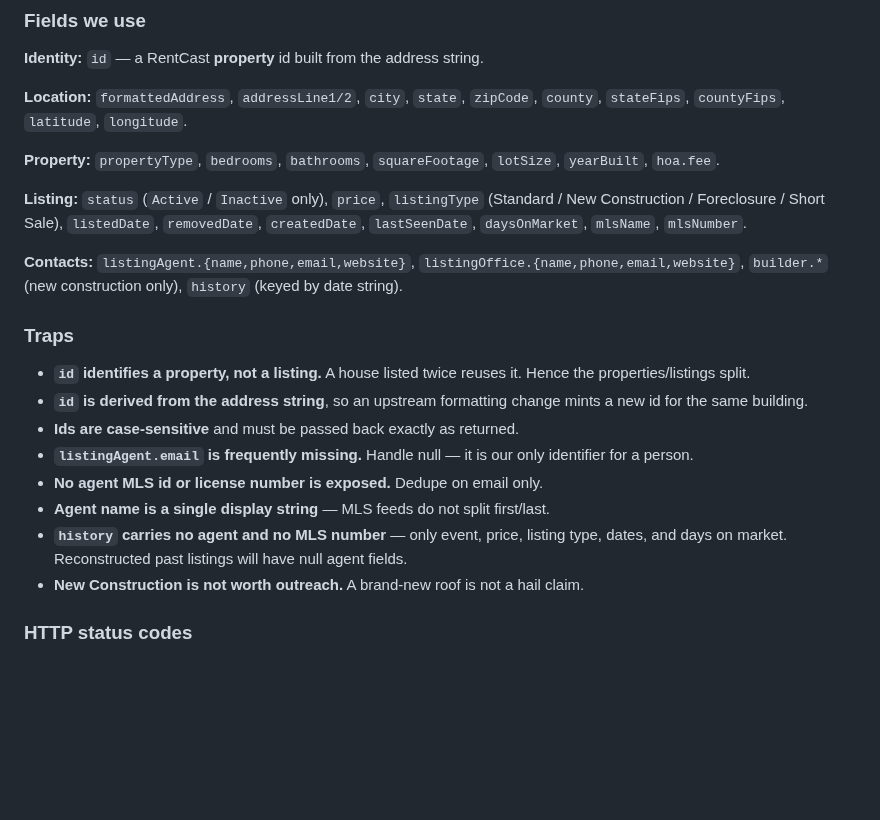
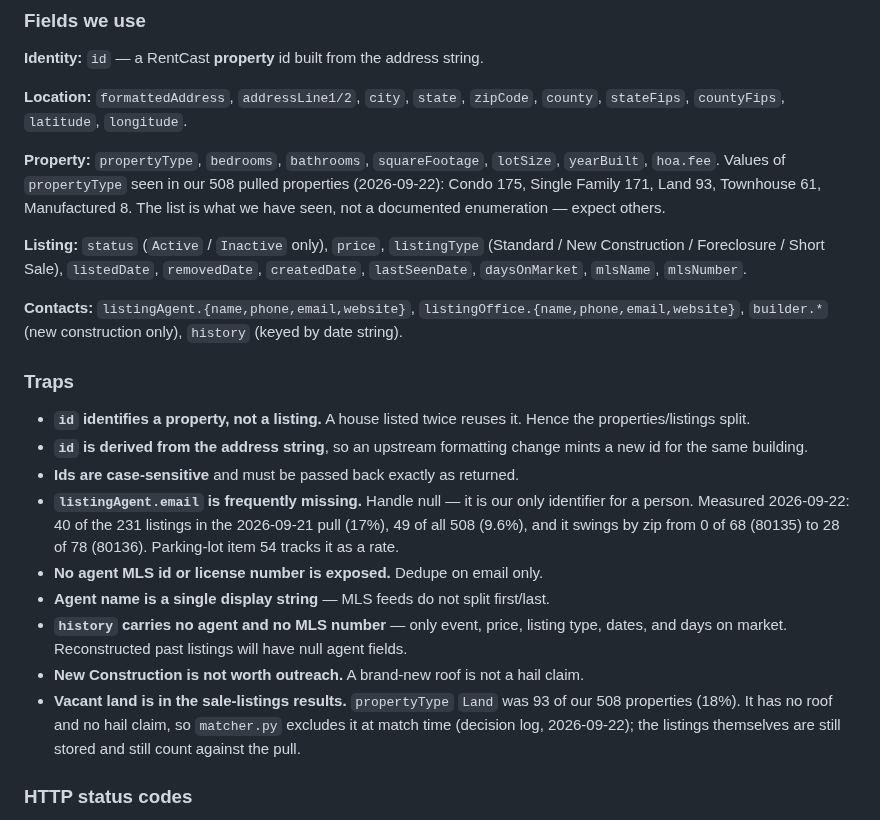
Before and after one commit to justynlarry/Hail-System, a Markdown page: docs/data-sources.md, the part around the change. Rendered like a GitHub page; blank space fills up the shorter version.

Commit message:
data-sources: propertyType values, agent-email rate, Land
Record the propertyType values seen in pulled data, the measured rate of
missing agent email (17% of the last pull, 9.6% overall, 0-36% by zip), and
that vacant land is in the results and excluded at match time.

Co-Authored-By: Claude Sonnet 5 <noreply@anthropic.com>

```diff
--- a/docs/data-sources.md
+++ b/docs/data-sources.md
@@ -267,7 +267,10 @@ geographic area.
 `county`, `stateFips`, `countyFips`, `latitude`, `longitude`.
 
 **Property:** `propertyType`, `bedrooms`, `bathrooms`, `squareFootage`,
-`lotSize`, `yearBuilt`, `hoa.fee`.
+`lotSize`, `yearBuilt`, `hoa.fee`. Values of `propertyType` seen in our 508
+pulled properties (2026-09-22): Condo 175, Single Family 171, Land 93,
+Townhouse 61, Manufactured 8. The list is what we have seen, not a documented
+enumeration — expect others.
 
 **Listing:** `status` (`Active` / `Inactive` only), `price`, `listingType`
 (Standard / New Construction / Foreclosure / Short Sale), `listedDate`,
@@ -286,13 +289,19 @@ geographic area.
   mints a new id for the same building.
 - **Ids are case-sensitive** and must be passed back exactly as returned.
 - **`listingAgent.email` is frequently missing.** Handle null — it is our only
-  identifier for a person.
+  identifier for a person. Measured 2026-09-22: 40 of the 231 listings in the
+  2026-09-21 pull (17%), 49 of all 508 (9.6%), and it swings by zip from 0 of
+  68 (80135) to 28 of 78 (80136). Parking-lot item 54 tracks it as a rate.
 - **No agent MLS id or license number is exposed.** Dedupe on email only.
 - **Agent name is a single display string** — MLS feeds do not split first/last.
 - **`history` carries no agent and no MLS number** — only event, price, listing
   type, dates, and days on market. Reconstructed past listings will have null
   agent fields.
 - **New Construction is not worth outreach.** A brand-new roof is not a hail claim.
+- **Vacant land is in the sale-listings results.** `propertyType` `Land` was 93
+  of our 508 properties (18%). It has no roof and no hail claim, so
+  `matcher.py` excludes it at match time (decision log, 2026-09-22); the
+  listings themselves are still stored and still count against the pull.
 
 ### HTTP status codes
 
```
